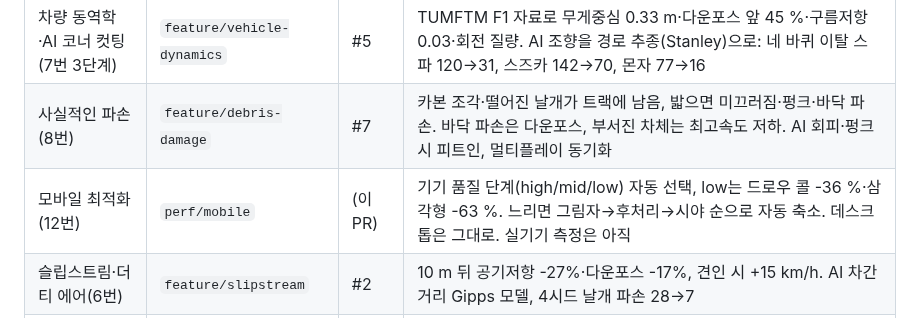
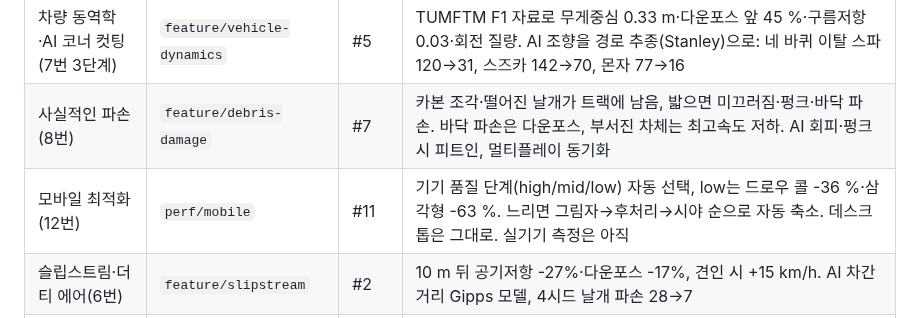
Before and after one commit to jngbnss/f1, a Markdown page: docs/브랜치전략할일.md, the part around the change. Drawn GitHub-style.

Commit message:
Docs: PR number for mobile quality tiers (#11)
Co-Authored-By: Claude Opus 5.5 (1M context) <noreply@anthropic.com>

```diff
--- a/docs/브랜치전략할일.md
+++ b/docs/브랜치전략할일.md
@@ -70,7 +70,7 @@
 | 타이어 모델(7번 2단계) | `feature/tyre-model` | #4 | Pacejka 횡력(슬립 각), 하중 민감도, 요 감쇠 정리. 정상 코너링은 미끄러짐으로 안 셈 |
 | 차량 동역학·AI 코너 컷팅(7번 3단계) | `feature/vehicle-dynamics` | #5 | TUMFTM F1 자료로 무게중심 0.33 m·다운포스 앞 45 %·구름저항 0.03·회전 질량. AI 조향을 경로 추종(Stanley)으로: 네 바퀴 이탈 스파 120→31, 스즈카 142→70, 몬자 77→16 |
 | 사실적인 파손(8번) | `feature/debris-damage` | #7 | 카본 조각·떨어진 날개가 트랙에 남음, 밟으면 미끄러짐·펑크·바닥 파손. 바닥 파손은 다운포스, 부서진 차체는 최고속도 저하. AI 회피·펑크 시 피트인, 멀티플레이 동기화 |
-| 모바일 최적화(12번) | `perf/mobile` | (이 PR) | 기기 품질 단계(high/mid/low) 자동 선택, low는 드로우 콜 -36 %·삼각형 -63 %. 느리면 그림자→후처리→시야 순으로 자동 축소. 데스크톱은 그대로. 실기기 측정은 아직 |
+| 모바일 최적화(12번) | `perf/mobile` | #11 | 기기 품질 단계(high/mid/low) 자동 선택, low는 드로우 콜 -36 %·삼각형 -63 %. 느리면 그림자→후처리→시야 순으로 자동 축소. 데스크톱은 그대로. 실기기 측정은 아직 |
 | 슬립스트림·더티 에어(6번) | `feature/slipstream` | #2 | 10 m 뒤 공기저항 -27%·다운포스 -17%, 견인 시 +15 km/h. AI 차간거리 Gipps 모델, 4시드 날개 파손 28→7 |
 | 멜버른(15번) | `content/melbourne` | 직접 병합 | 2022 레이아웃, 피트·관중석, 최적 라인 86.1 s |
 | 상하이(15번) | `content/shanghai` | 직접 병합 | 피트·관중석, 최적 라인 104.6 s |
```
Also changed, not shown: docs/TODO.md (+1 -1 lines).
